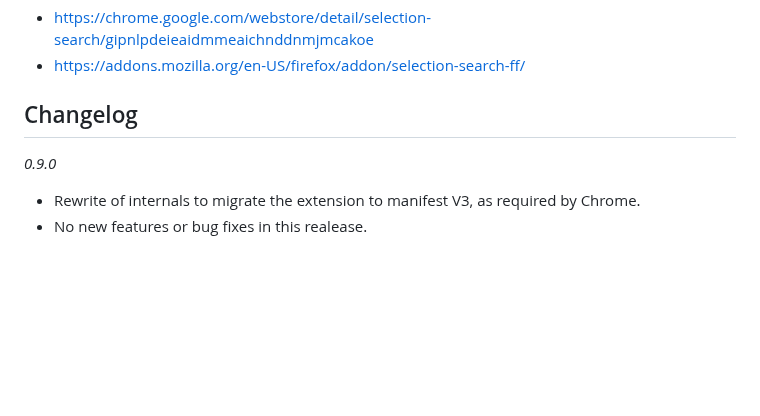
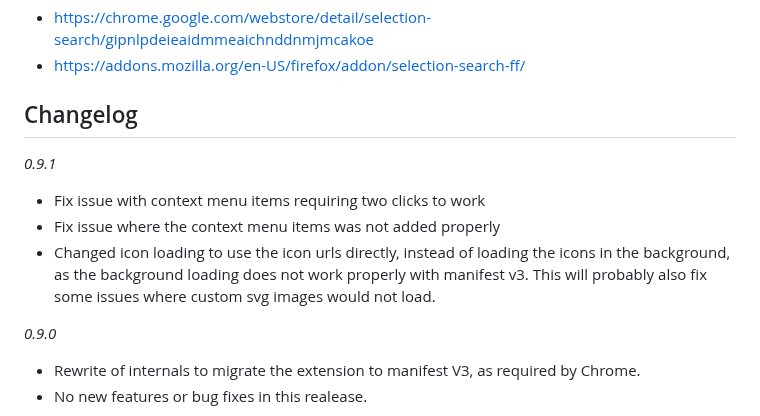
Before and after one commit to Pitmairen/selection-search, a Markdown page: README.md, the part around the change. Rendered like a GitHub page; blank space fills up the shorter version.

Commit message:
Update changelog

```diff
--- a/README.md
+++ b/README.md
@@ -9,6 +9,15 @@ and
 * https://addons.mozilla.org/en-US/firefox/addon/selection-search-ff/
 
 ## Changelog
+
+*0.9.1*
+
+- Fix issue with context menu items requiring two clicks to work
+- Fix issue where the context menu items was not added properly
+- Changed icon loading to use the icon urls directly, instead of loading the
+  icons in the background, as the background loading does not work properly
+  with manifest v3. This will probably also fix some issues where custom
+  svg images would not load.
 
 *0.9.0*
 
```
